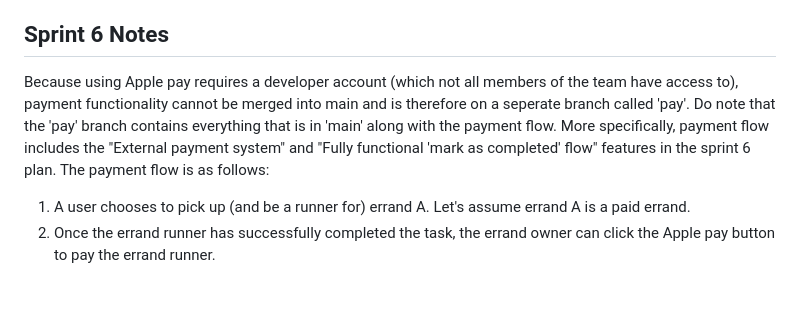
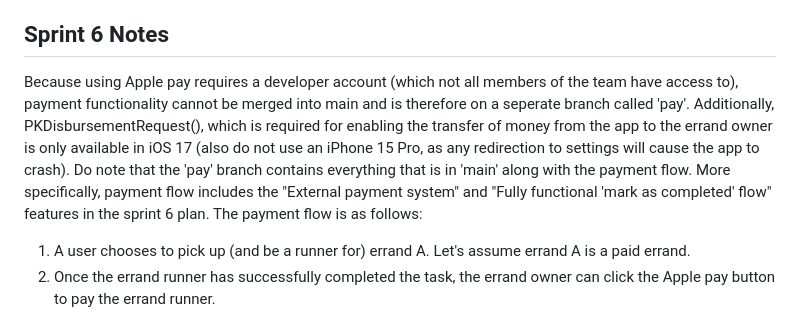
Before and after one commit to shenpeg/Errandly, a Markdown page: README.md, the part around the change. Rendered like a GitHub page; blank space fills up the shorter version.

Commit message:
Update readme with iOS 17 info

```diff
--- a/README.md
+++ b/README.md
@@ -2,7 +2,7 @@
 Errandly simplifies the lives of busy college students by providing a marketplace for students to post and fulfill errands. Whether you need someone to help you move into your dorm, petsit your cat over winter break, or help with any other task, Errandly connects you with trusted peers who are ready to assist.
 
 ## Sprint 6 Notes
-Because using Apple pay requires a developer account (which not all members of the team have access to), payment functionality cannot be merged into main and is therefore on a seperate branch called 'pay'. Do note that the 'pay' branch contains everything that is in 'main' along with the payment flow. More specifically, payment flow includes the "External payment system" and "Fully functional 'mark as completed' flow" features in the sprint 6 plan. The payment flow is as follows:
+Because using Apple pay requires a developer account (which not all members of the team have access to), payment functionality cannot be merged into main and is therefore on a seperate branch called 'pay'. Additionally, PKDisbursementRequest(), which is required for enabling the transfer of money from the app to the errand owner is only available in iOS 17 (also do not use an iPhone 15 Pro, as any redirection to settings will cause the app to crash). Do note that the 'pay' branch contains everything that is in 'main' along with the payment flow. More specifically, payment flow includes the "External payment system" and "Fully functional 'mark as completed' flow" features in the sprint 6 plan. The payment flow is as follows:
 
 1. A user chooses to pick up (and be a runner for) errand A. Let's assume errand A is a paid errand.
 2. Once the errand runner has successfully completed the task, the errand owner can click the Apple pay button to pay the errand runner.
```
